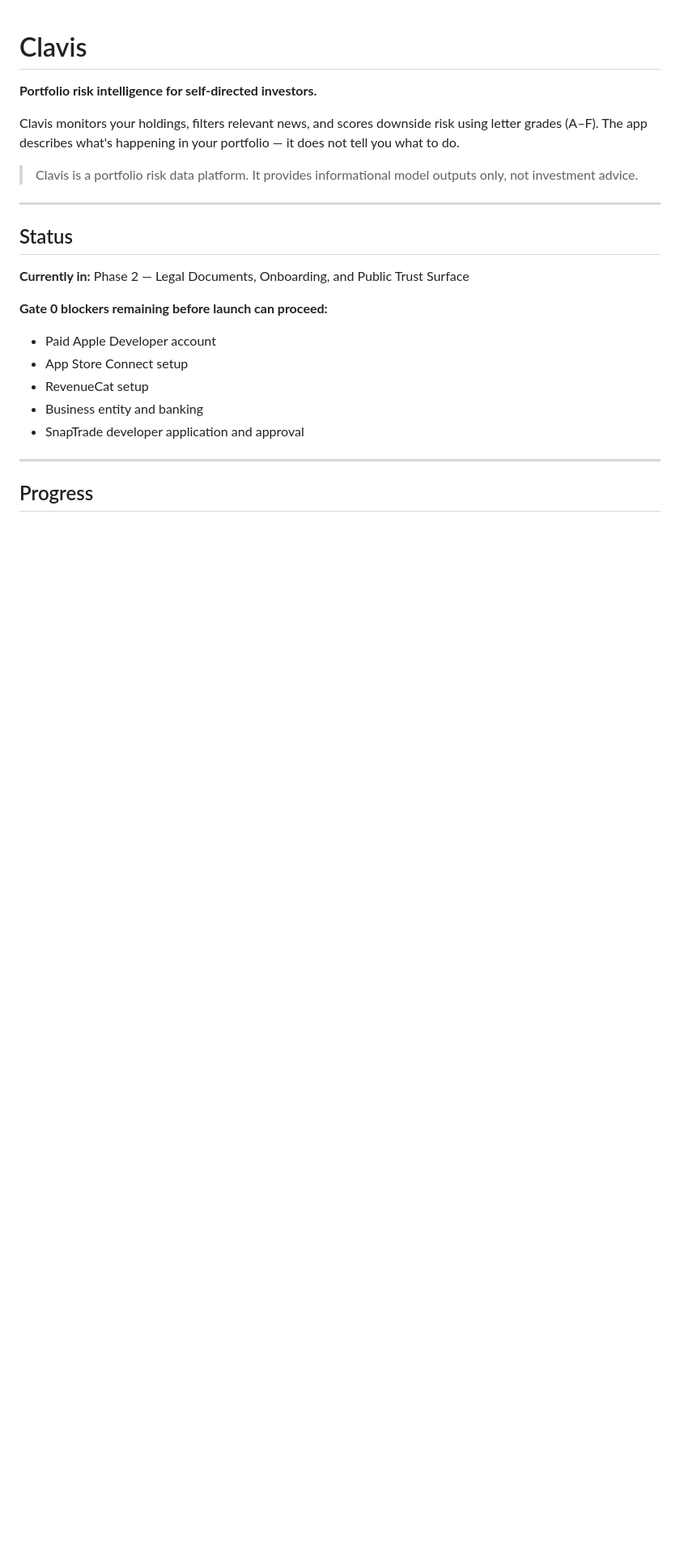
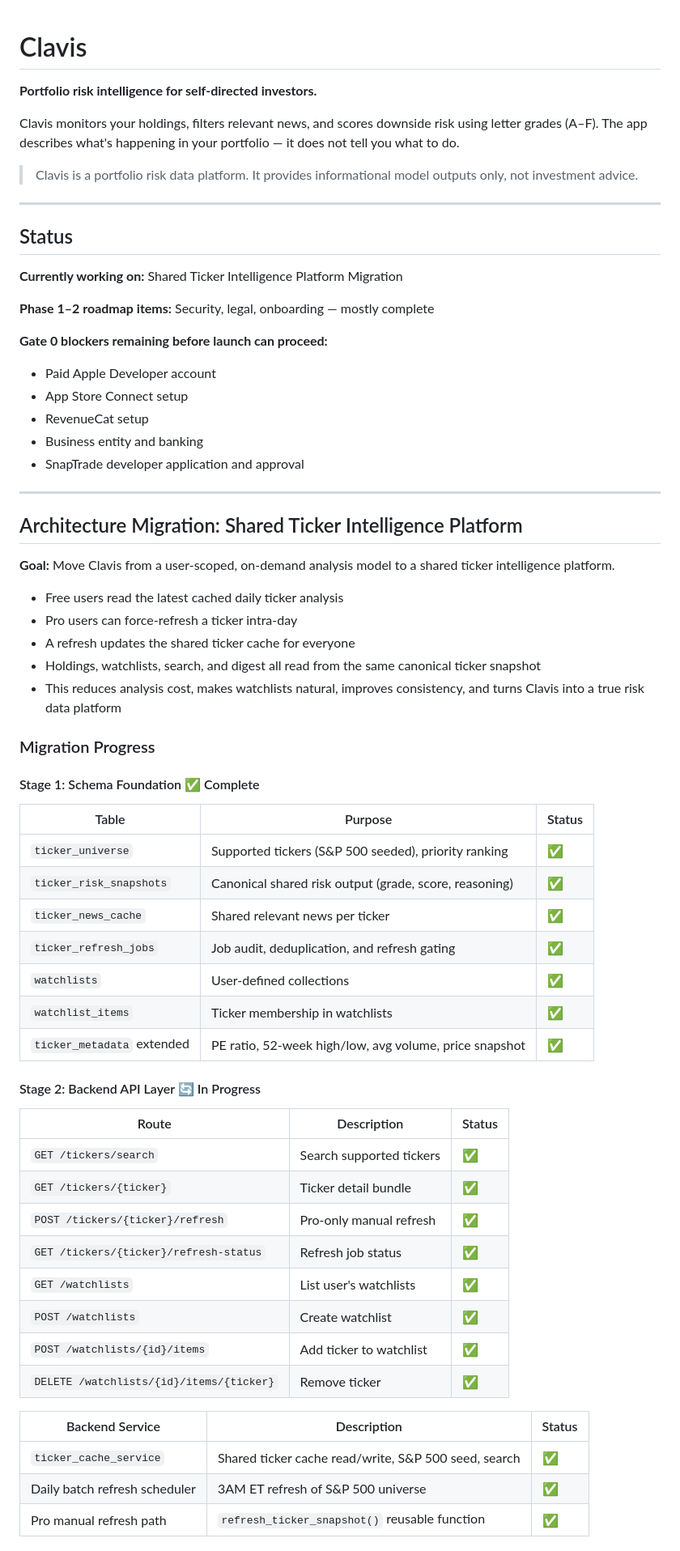
Before and after one commit to jccollinsdev/clavis, a Markdown page: README.md, the part around one of its changes. Shown at 81% size. Drawn GitHub-style; blank space fills up the shorter version.

```diff
--- a/README.md
+++ b/README.md
@@ -10,7 +10,9 @@ Clavis monitors your holdings, filters relevant news, and scores downside risk u
 
 ## Status
 
-**Currently in:** Phase 2 — Legal Documents, Onboarding, and Public Trust Surface
+**Currently working on:** Shared Ticker Intelligence Platform Migration
+
+**Phase 1–2 roadmap items:** Security, legal, onboarding — mostly complete
 
 **Gate 0 blockers remaining before launch can proceed:**
 - Paid Apple Developer account
@@ -21,4 +23,46 @@ Clavis monitors your holdings, filters relevant news, and scores downside risk u
 
 ---
 
-## Progress
+## Architecture Migration: Shared Ticker Intelligence Platform
+
+**Goal:** Move Clavis from a user-scoped, on-demand analysis model to a shared ticker intelligence platform.
+
+- Free users read the latest cached daily ticker analysis
+- Pro users can force-refresh a ticker intra-day
+- A refresh updates the shared ticker cache for everyone
+- Holdings, watchlists, search, and digest all read from the same canonical ticker snapshot
+- This reduces analysis cost, makes watchlists natural, improves consistency, and turns Clavis into a true risk data platform
+
+### Migration Progress
+
+#### Stage 1: Schema Foundation ✅ Complete
+
+| Table | Purpose | Status |
+|-------|---------|--------|
+| `ticker_universe` | Supported tickers (S&P 500 seeded), priority ranking | ✅ |
+| `ticker_risk_snapshots` | Canonical shared risk output (grade, score, reasoning) | ✅ |
+| `ticker_news_cache` | Shared relevant news per ticker | ✅ |
+| `ticker_refresh_jobs` | Job audit, deduplication, and refresh gating | ✅ |
+| `watchlists` | User-defined collections | ✅ |
+| `watchlist_items` | Ticker membership in watchlists | ✅ |
+| `ticker_metadata` extended | PE ratio, 52-week high/low, avg volume, price snapshot | ✅ |
+
+#### Stage 2: Backend API Layer 🔄 In Progress
+
+| Route | Description | Status |
+|-------|-------------|--------|
+| `GET /tickers/search` | Search supported tickers | ✅ |
+| `GET /tickers/{ticker}` | Ticker detail bundle | ✅ |
+| `POST /tickers/{ticker}/refresh` | Pro-only manual refresh | ✅ |
+| `GET /tickers/{ticker}/refresh-status` | Refresh job status | ✅ |
+| `GET /watchlists` | List user's watchlists | ✅ |
+| `POST /watchlists` | Create watchlist | ✅ |
+| `POST /watchlists/{id}/items` | Add ticker to watchlist | ✅ |
+| `DELETE /watchlists/{id}/items/{ticker}` | Remove ticker | ✅ |
+
+| Backend Service | Description | Status |
+|----------------|-------------|--------|
+| `ticker_cache_service` | Shared ticker cache read/write, S&P 500 seed, search | ✅ |
+| Daily batch refresh scheduler | 3AM ET refresh of S&P 500 universe | ✅ |
+| Pro manual refresh path | `refresh_ticker_snapshot()` reusable function | ✅ |
+
```
Also changed, not shown: other parts of README.md (+62 -2 lines).
